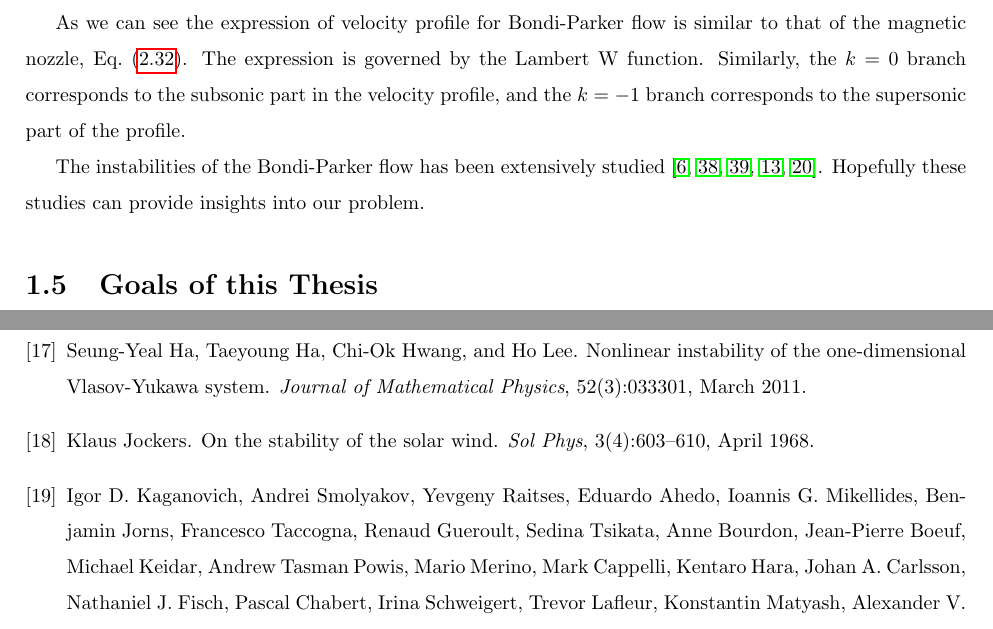
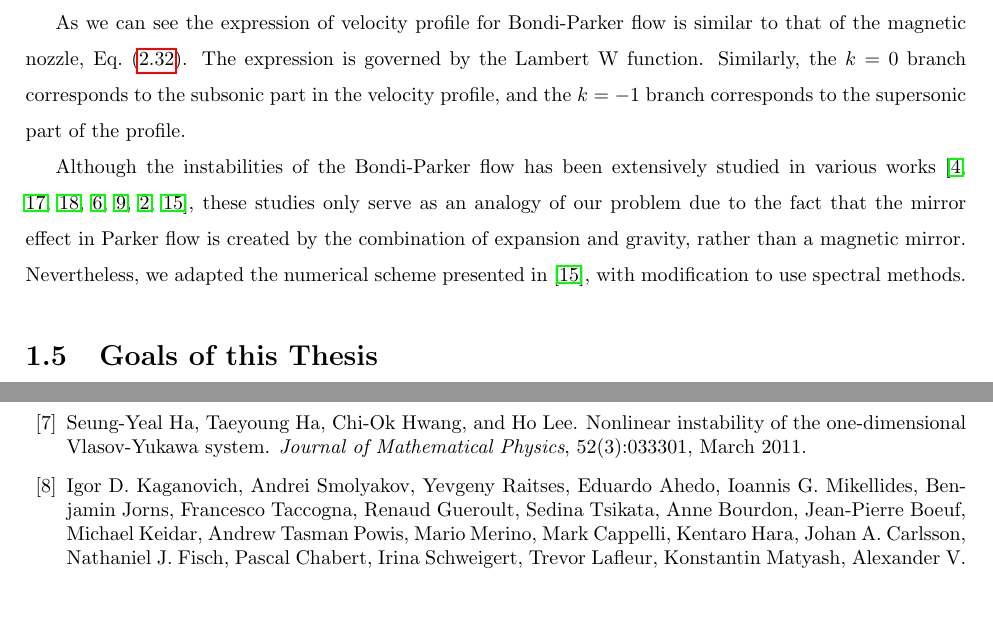
Before and after one commit to HuntFeng/master-thesis, a LaTeX thesis (thesis.tex, which reads introduction.tex): two parts of pages 20 and 69 of 71 before the commit and two parts of pages 20 and 66 of 67 after it, joined at a grey line, cut so that both start at the same text, the shorter picture padded with empty space. Compiled offline with pdfLaTeX.

Commit message:
relate BP flow to our problem

```diff
--- a/introduction.tex
+++ b/introduction.tex
@@ -228,7 +228,7 @@ As we can see the expression of velocity profile for Bondi-Parker flow is simila
 	\label{fig:BP-flow-velocity}
 \end{figure}
 
-The instabilities of the Bondi-Parker flow has been extensively studied \cite{bondi_spherically_1952,velli_from_1994,velli_hydrodynamics_2001,del_dynamical_1998,keto_stability_2020}. Hopefully these studies can provide insights into our problem.
+Although the instabilities of the Bondi-Parker flow has been extensively studied in various works \cite{bondi_spherically_1952,velli_from_1994,velli_hydrodynamics_2001,del_dynamical_1998,keto_stability_2020,aikawa_stability_1979,stellingwerf_stability_1978}, these studies only serve as an analogy of our problem due to the fact that the mirror effect in Parker flow is created by the combination of expansion and gravity, rather than a magnetic mirror. Nevertheless, we adapted the numerical scheme presented in \cite{stellingwerf_stability_1978}, with modification to use spectral methods.
 
 \section{Goals of this Thesis}
 Fusion is considered the next-generation source of a clean, safe and abundant energy providing an opportunity to address climate change problems. A new high-tech industry has appeared in the last decade fueled by over \$4 billion of private investments, with the second world largest and several other smaller companies founded in Canada. To achieve controlled fusion, one of the key science problems is to understand and learn to predict the non-linear behavior of plasma due to waves and instabilities. The general objective of my research is to understand the behavior and learn to control the turbulent flows of plasmas in magnetically controlled fusion system, in particular, open magnetic mirrors. I study the instabilities of the flow in a magnetic mirror configuration under different boundary conditions which is an open question and is under debate in application to fusion systems and also related to the solar wind flows.
```
Also changed, not shown: thesis.tex (+3 -3 lines), thesis.pdf, 1 other file.
